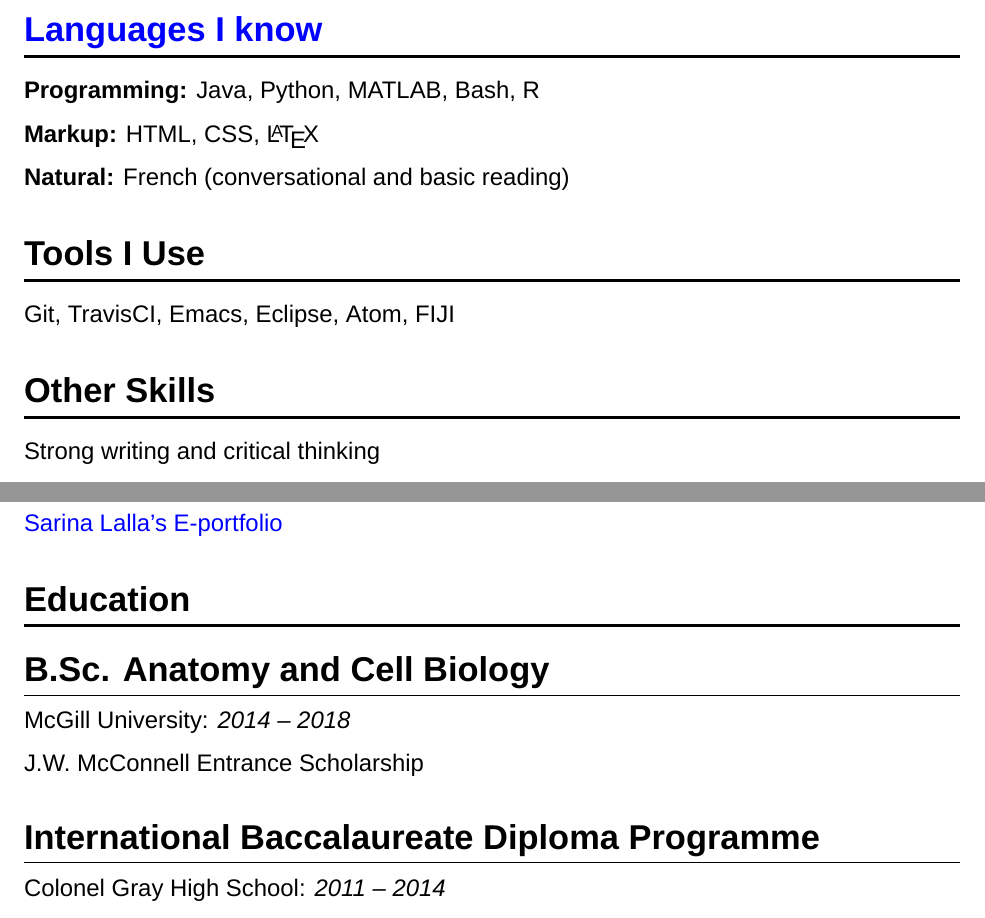
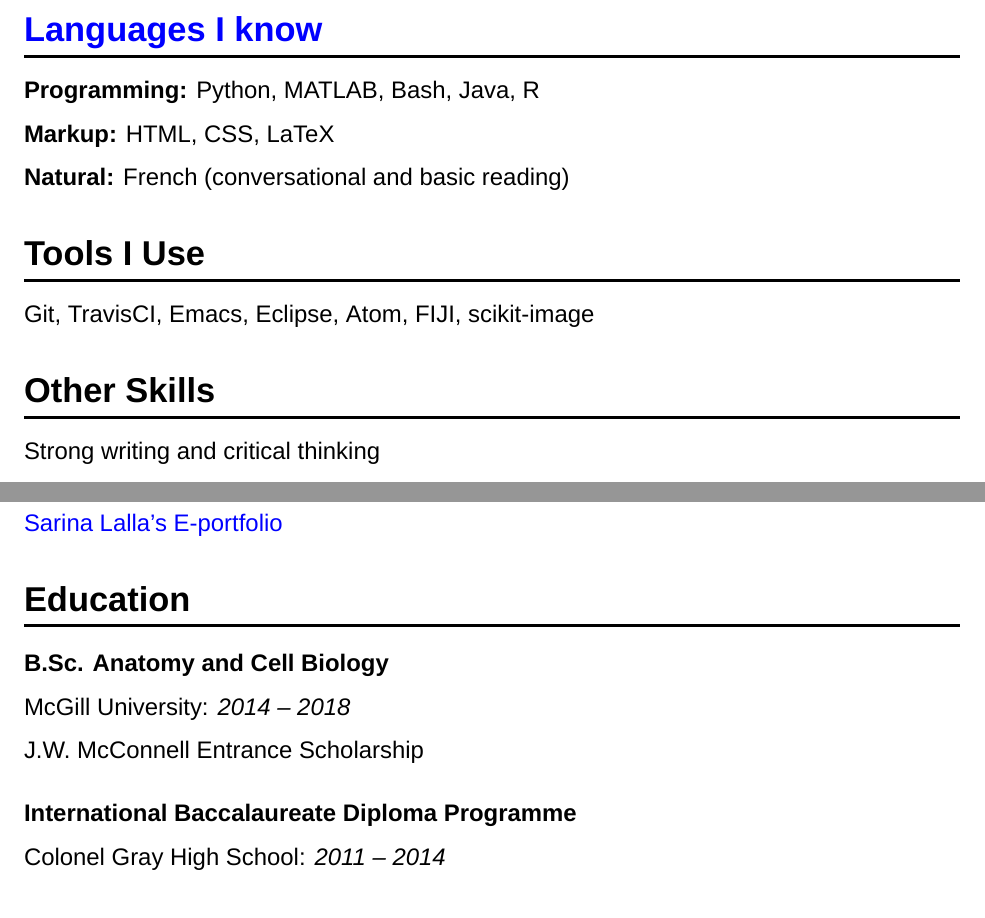
Before and after one commit to jidicula/forcepush, a LaTeX CV (cv/johananidicula_cv.tex): two parts of pages 1 and 2 of 2, joined at a grey line, cut so that both start at the same text. Compiled offline with XeLaTeX; a missing font is replaced by an installed copy or a similar font.

Commit message:
cv update

```diff
--- a/cv/johananidicula_cv.tex
+++ b/cv/johananidicula_cv.tex
@@ -73,15 +73,15 @@ Cell Mechanics, \href{http://bam.lab.mcgill.ca/project_pages/ACTN4_Mechanosensit
 
 \section*{\href{https://github.com/jidicula}{Languages I know}}
 
-\textbf{Programming:} Java, Python, MATLAB, Bash, R
+\textbf{Programming:} Python, MATLAB, Bash, Java, R
 
-\textbf{Markup:} HTML, CSS, \LaTeX
+\textbf{Markup:} HTML, CSS, LaTeX
 
 \textbf{Natural:} French (conversational and basic reading)
 
 \section*{Tools I Use}
 
-Git, TravisCI, Emacs, Eclipse, Atom, FIJI
+Git, TravisCI, Emacs, Eclipse, Atom, FIJI, scikit-image
 
 \section*{Other Skills}
 
@@ -97,12 +97,12 @@ Excellent proofreading and editing
 \href{https://sarinalalla.github.io/}{Sarina Lalla's E-portfolio}
 
 \section*{Education}
-\subsection*{B.Sc. Anatomy and Cell Biology}
+\subsubsection*{B.Sc. Anatomy and Cell Biology}
 McGill University: \emph{2014 -- 2018}
 
 J.W. McConnell Entrance Scholarship
 
-\subsection*{International Baccalaureate Diploma Programme}
+\subsubsection*{International Baccalaureate Diploma Programme}
 Colonel Gray High School: \emph{2011 -- 2014}
 
 \end{document}
```
Also changed, not shown: cv/johananidicula_cv.pdf, cv/johananidicula_cv.tex (2 more changed lines).
